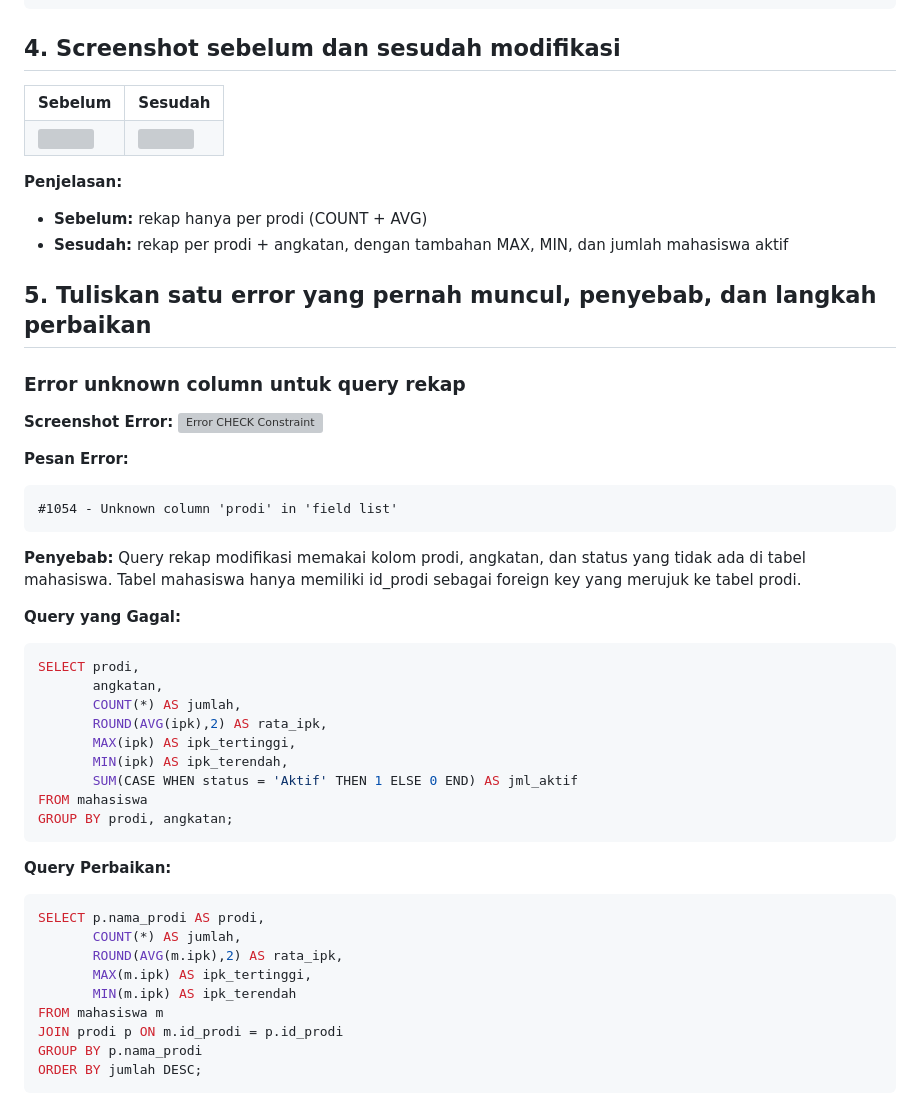
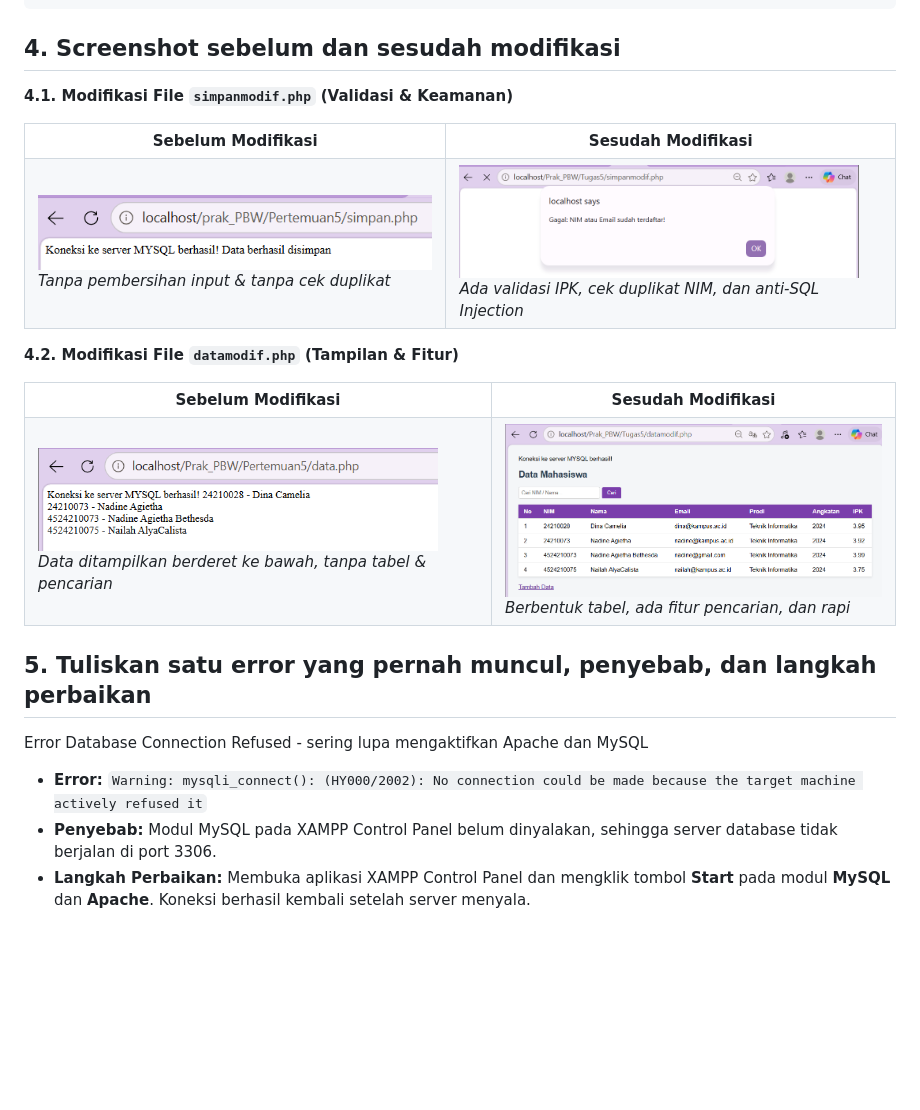
Before and after one commit to NadineAgietha/Prak_PBW-B_NadineAgiethaBethesda_4524210073, a Markdown page: Tugas5/README.md, the part around the change. GitHub-like rendering; blank space fills up the shorter version; grey boxes are pictures that could not be loaded.

````diff
--- a/Tugas5/README.md
+++ b/Tugas5/README.md
@@ -250,58 +250,45 @@ while ($data = mysqli_fetch_assoc($query)) {
 ```
 
 ## 4. Screenshot sebelum dan sesudah modifikasi
-<table>
+**4.1. Modifikasi File `simpanmodif.php` (Validasi & Keamanan)**
+<table border="1" cellpadding="10" cellspacing="0" style="width: 100%; text-align: center;">
   <tr>
-    <th>Sebelum</th>
-    <th>Sesudah</th>
+    <th>Sebelum Modifikasi</th>
+    <th>Sesudah Modifikasi</th>
   </tr>
   <tr>
-    <td><img src="image/select_rekap.png" width="400"></td>
-    <td><img src="image/modif_setelah.png" width="400"></td>
+    <td>
+      <img src="image/berhasilsimpan.png" width="400"><br>
+      <i>Tanpa pembersihan input & tanpa cek duplikat</i>
+    </td>
+    <td>
+      <img src="image/gagal_simpan.png" width="400"><br>
+      <i>Ada validasi IPK, cek duplikat NIM, dan anti-SQL Injection</i>
+    </td>
   </tr>
 </table>
 
-**Penjelasan:**
-- **Sebelum:** rekap hanya per prodi (COUNT + AVG)
-- **Sesudah:** rekap per prodi + angkatan, dengan tambahan MAX, MIN, dan jumlah mahasiswa aktif
+**4.2. Modifikasi File `datamodif.php` (Tampilan & Fitur)**
+<table border="1" cellpadding="10" cellspacing="0" style="width: 100%; text-align: center;">
+  <tr>
+    <th>Sebelum Modifikasi</th>
+    <th>Sesudah Modifikasi</th>
+  </tr>
+  <tr>
+    <td>
+      <img src="image/datasblm_modif.png" width="400"><br>
+      <i>Data ditampilkan berderet ke bawah, tanpa tabel & pencarian</i>
+    </td>
+    <td>
+      <img src="image/datamodif.png" width="400"><br>
+      <i>Berbentuk tabel, ada fitur pencarian, dan rapi</i>
+    </td>
+  </tr>
+</table>
 
 
 ## 5. Tuliskan satu error yang pernah muncul, penyebab, dan langkah perbaikan
-### Error unknown column untuk query rekap
-
-**Screenshot Error:**
-![Error CHECK Constraint](image/error_p4.png)
-
-**Pesan Error:**
-```
-#1054 - Unknown column 'prodi' in 'field list'
-```
-
-**Penyebab:**
-Query rekap modifikasi memakai kolom prodi, angkatan, dan status yang tidak ada di tabel mahasiswa. Tabel mahasiswa hanya memiliki id_prodi sebagai foreign key yang merujuk ke tabel prodi.
-
-**Query yang Gagal:**
-```sql
-SELECT prodi,
-       angkatan,
-       COUNT(*) AS jumlah,
-       ROUND(AVG(ipk),2) AS rata_ipk,
-       MAX(ipk) AS ipk_tertinggi,
-       MIN(ipk) AS ipk_terendah,
-       SUM(CASE WHEN status = 'Aktif' THEN 1 ELSE 0 END) AS jml_aktif
-FROM mahasiswa
-GROUP BY prodi, angkatan;
-```
-
-**Query Perbaikan:**
-```sql
-SELECT p.nama_prodi AS prodi,
-       COUNT(*) AS jumlah,
-       ROUND(AVG(m.ipk),2) AS rata_ipk,
-       MAX(m.ipk) AS ipk_tertinggi,
-       MIN(m.ipk) AS ipk_terendah
-FROM mahasiswa m
-JOIN prodi p ON m.id_prodi = p.id_prodi
-GROUP BY p.nama_prodi
-ORDER BY jumlah DESC;
-```
+Error Database Connection Refused - sering lupa mengaktifkan Apache dan MySQL
+*   **Error:** `Warning: mysqli_connect(): (HY000/2002): No connection could be made because the target machine actively refused it`
+*   **Penyebab:** Modul MySQL pada XAMPP Control Panel belum dinyalakan, sehingga server database tidak berjalan di port 3306.
+*   **Langkah Perbaikan:** Membuka aplikasi XAMPP Control Panel dan mengklik tombol **Start** pada modul **MySQL** dan **Apache**. Koneksi berhasil kembali setelah server menyala.
````
